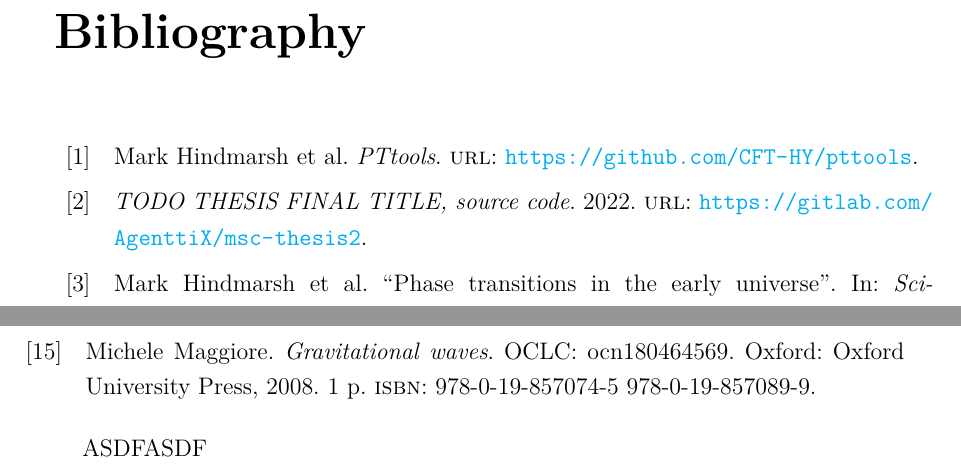
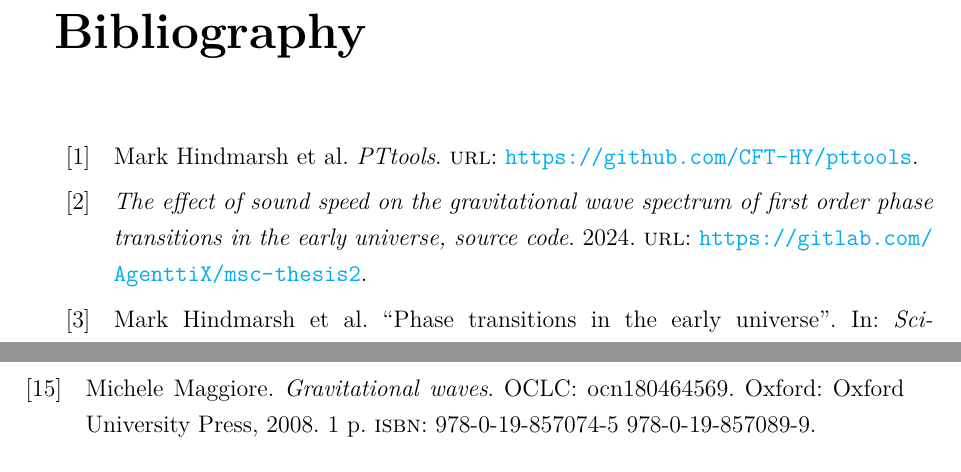
Before and after one commit to AgenttiX/msc-thesis2, a LaTeX thesis (main.tex, which reads tex/references.bib): two parts of pages 51 and 52 of 52, joined at a grey line, cut so that both start at the same text. Compiled offline with pdfLaTeX.

Commit message:
Update some project info

```diff
--- a/main.tex
+++ b/main.tex
@@ -190,7 +197,6 @@
 
 % \printbibliography[heading=bibintoc]
 \printbibliography
-ASDFASDF
 
 % \begin{appendices}
 
--- a/tex/references.bib
+++ b/tex/references.bib
@@ -240,8 +240,8 @@
 }
 
 @misc{thesis_source,
-    title = {TODO THESIS FINAL TITLE, source code},
+    title = {The effect of sound speed on the gravitational wave spectrum of first order phase transitions in the early universe, source code},
     url = {https://gitlab.com/AgenttiX/msc-thesis2},
-    date = {2022},
+    date = {2024},
     langid = {english}
 }
```
Also changed, not shown: README.md, main.tex (9 more changed lines).
